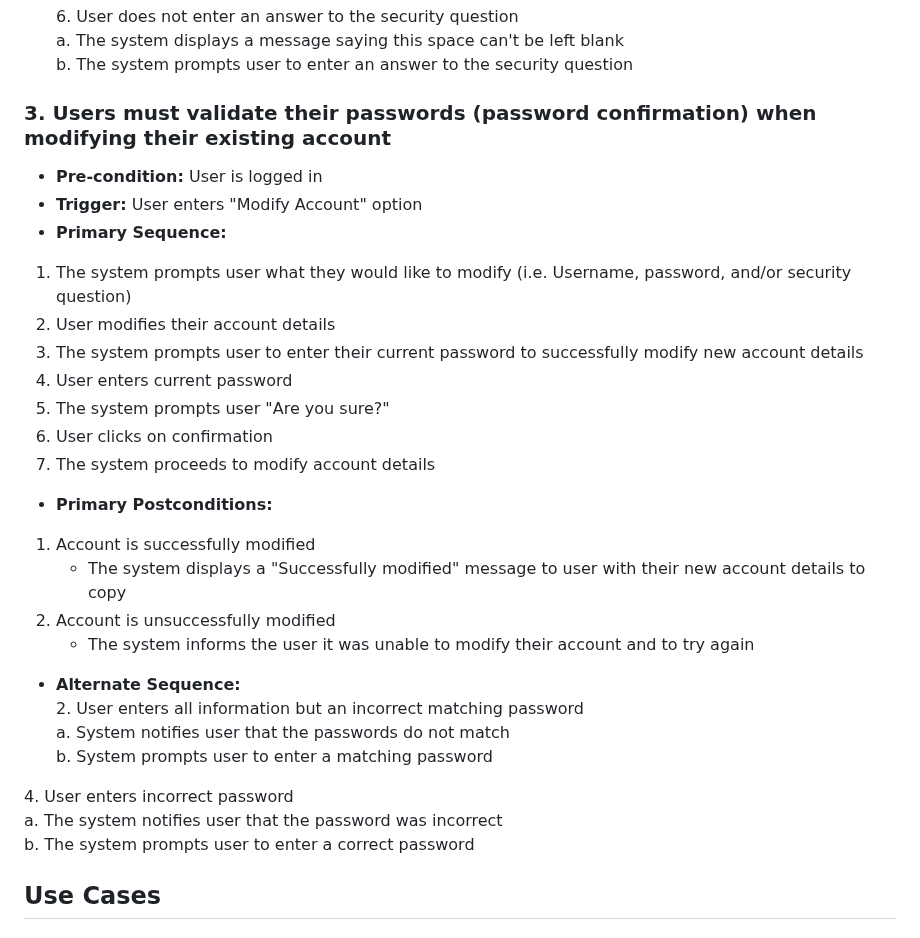
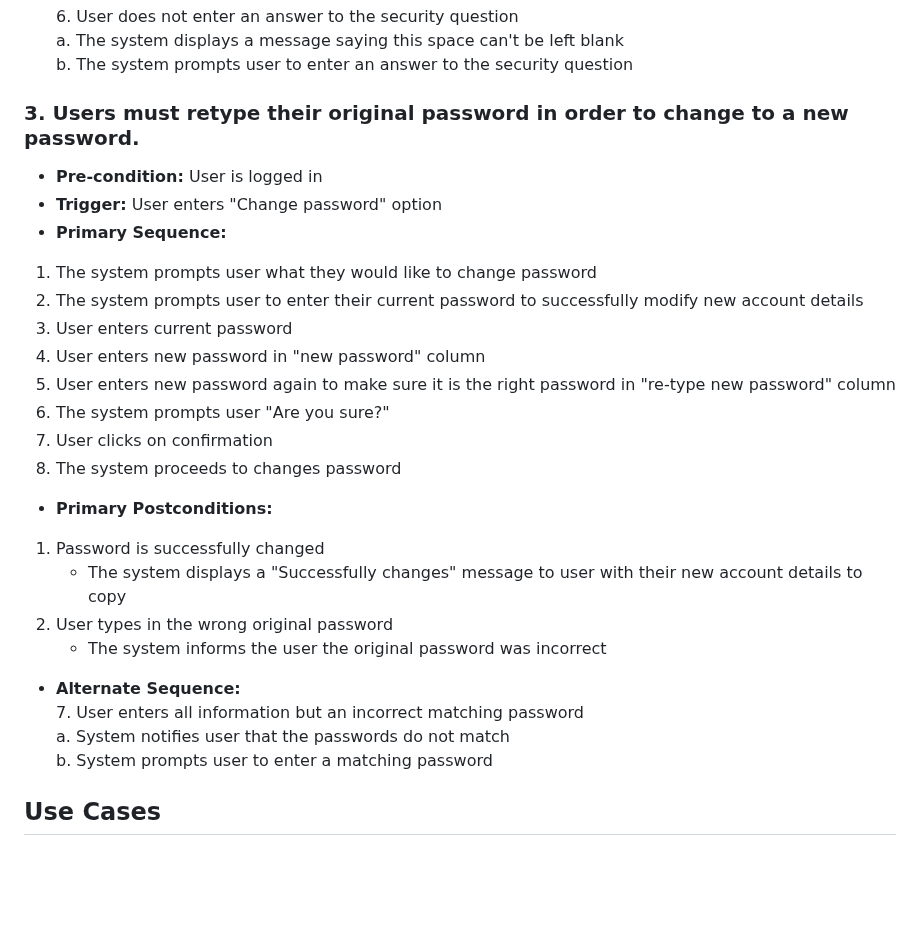
Before and after one commit to addisoni/cmpe131_g4, a Markdown page: requirements.md, the part around the change. GitHub-like rendering; blank space fills up the shorter version.

```diff
--- a/requirements.md
+++ b/requirements.md
@@ -80,32 +80,29 @@
   a. The system displays a message saying this space can't be left blank<br>
   b. The system prompts user to enter an answer to the security question
 
-### 3. Users must validate their passwords (password confirmation) when modifying their existing account
+### 3. Users must retype their original password in order to change to a new password.
 - **Pre-condition:** User is logged in
-- **Trigger:** User enters "Modify Account" option
+- **Trigger:** User enters "Change password" option
 - **Primary Sequence:**
-1. The system prompts user what they would like to modify (i.e. Username, password, and/or security question)
-2. User modifies their account details
-3. The system prompts user to enter their current password to successfully modify new account details
-4. User enters current password
-5. The system prompts user "Are you sure?"
-6. User clicks on confirmation
-7. The system proceeds to modify account details
+1. The system prompts user what they would like to change password
+2. The system prompts user to enter their current password to successfully modify new account details
+3. User enters current password
+4. User enters new password in "new password" column
+5. User enters new password again to make sure it is the right password in "re-type new password" column
+6. The system prompts user "Are you sure?"
+7. User clicks on confirmation
+8. The system proceeds to changes password
 
 - **Primary Postconditions:**<br>
-1. Account is successfully modified
-    - The system displays a "Successfully modified" message to user with their new account details to copy
-2. Account is unsuccessfully modified
-    - The system informs the user it was unable to modify their account and to try again
+1. Password is successfully changed
+    - The system displays a "Successfully changes" message to user with their new account details to copy
+2. User types in the wrong original password
+    - The system informs the user the original password was incorrect
 
 - **Alternate Sequence:**<br>
-2\. User enters all information but an incorrect matching password<br>
+7\. User enters all information but an incorrect matching password<br>
   a. System notifies user that the passwords do not match<br>
   b. System prompts user to enter a matching password<br>
-
-4\. User enters incorrect password<br>
-  a. The system notifies user that the password was incorrect<br>
-  b. The system prompts user to enter a correct password
 
 ## Use Cases <Stephen>
 ### 4. Users with previously-made accounts can login with "Remember Me" during password authentication if a previous password was entered correctly for that user
```
